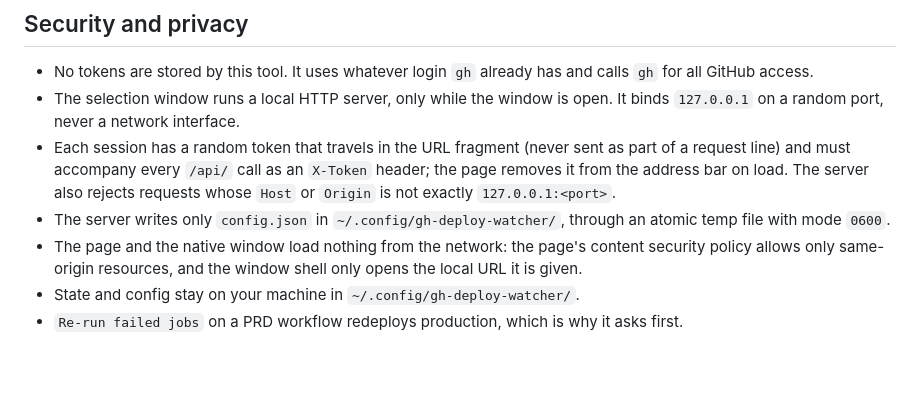
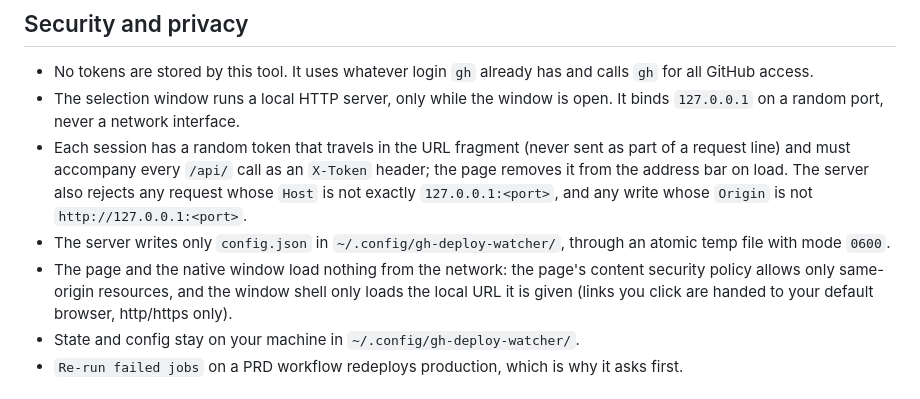
Before and after one commit to t-schilling/gh-deploy-watcher, a Markdown page: README.md, the part around the change. GitHub-like rendering; blank space fills up the shorter version.

Commit message:
docs: make README security claims exact
Co-Authored-By: Claude Sonnet 5.5 <noreply@anthropic.com>

```diff
--- a/README.md
+++ b/README.md
@@ -123,9 +123,9 @@ This removes only the symlink in the SwiftBar plugin folder. It never touches `~
 
 - No tokens are stored by this tool. It uses whatever login `gh` already has and calls `gh` for all GitHub access.
 - The selection window runs a local HTTP server, only while the window is open. It binds `127.0.0.1` on a random port, never a network interface.
-- Each session has a random token that travels in the URL fragment (never sent as part of a request line) and must accompany every `/api/` call as an `X-Token` header; the page removes it from the address bar on load. The server also rejects requests whose `Host` or `Origin` is not exactly `127.0.0.1:<port>`.
+- Each session has a random token that travels in the URL fragment (never sent as part of a request line) and must accompany every `/api/` call as an `X-Token` header; the page removes it from the address bar on load. The server also rejects any request whose `Host` is not exactly `127.0.0.1:<port>`, and any write whose `Origin` is not `http://127.0.0.1:<port>`.
 - The server writes only `config.json` in `~/.config/gh-deploy-watcher/`, through an atomic temp file with mode `0600`.
-- The page and the native window load nothing from the network: the page's content security policy allows only same-origin resources, and the window shell only opens the local URL it is given.
+- The page and the native window load nothing from the network: the page's content security policy allows only same-origin resources, and the window shell only loads the local URL it is given (links you click are handed to your default browser, http/https only).
 - State and config stay on your machine in `~/.config/gh-deploy-watcher/`.
 - `Re-run failed jobs` on a PRD workflow redeploys production, which is why it asks first.
 
```
